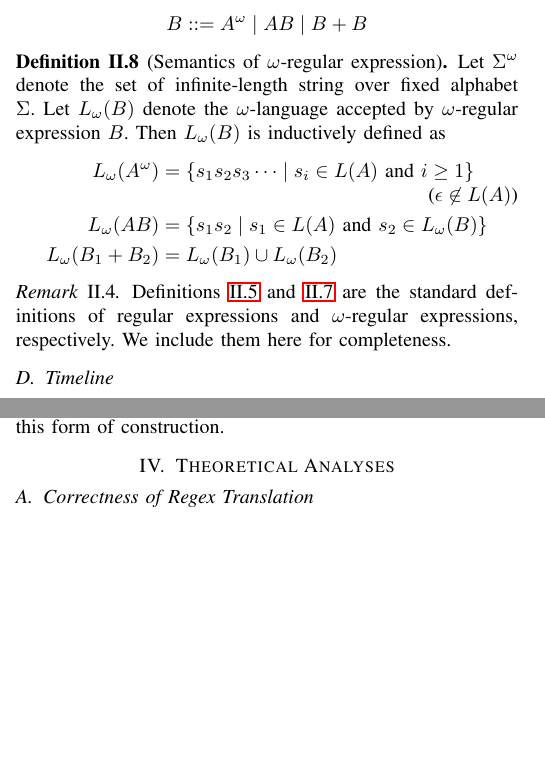
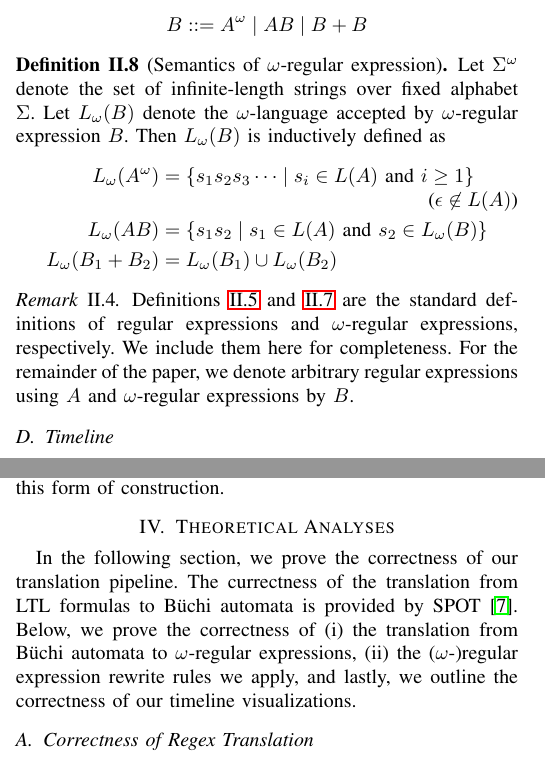
Before and after one commit to runmingl/ltl-explainability, a LaTeX paper (paper/main.tex): two parts of the columns of pages 2 and 4 of 10, joined at a grey line, cut so that both start at the same text, the shorter picture padded with empty space. Compiled offline with pdfLaTeX; a missing font is replaced by an installed copy or a similar font; a LaTeX package or settings file that is missing is left out.

Commit message:
more typos and reviewer comments

```diff
--- a/paper/main.tex
+++ b/paper/main.tex
@@ -201,7 +201,7 @@ First, we provide the definition and semantics for \ltl. In the following subsec
     \end{align*}
 \end{definition}
 \begin{definition}[Semantics of $\omega$-regular expression]\label{def:omega-semantics}
-    Let $\Sigma^{\omega}$ denote the set of infinite-length string over fixed alphabet $\Sigma$. Let $L_{\omega}(B)$ denote the $\omega$-language accepted by $\omega$-regular expression $B$. Then $L_{\omega}(B)$ is inductively defined as
+    Let $\Sigma^{\omega}$ denote the set of infinite-length strings over fixed alphabet $\Sigma$. Let $L_{\omega}(B)$ denote the $\omega$-language accepted by $\omega$-regular expression $B$. Then $L_{\omega}(B)$ is inductively defined as
     \begin{align*}
         L_{\omega}(A^{\omega}) & = \{s_1s_2s_3\cdots \mid s_i \in L(A) \text{ and } i \ge 1\} \tag{$\epsilon
          \not\in L(A)$} \\
@@ -211,7 +211,7 @@ First, we provide the definition and semantics for \ltl. In the following subsec
 \end{definition}
 
 \begin{remark}
-  \Cref{def:regex,def:omega-regex} are the standard definitions of regular expressions and $\omega$-regular expressions, respectively. We include them here for completeness.
+  \Cref{def:regex,def:omega-regex} are the standard definitions of regular expressions and $\omega$-regular expressions, respectively.  We include them here for completeness. For the remainder of the paper, we denote arbitrary regular expressions using $A$ and $\omega$-regular expressions by $B$.
 \end{remark}
 
 \subsection{Timeline}\label{sec:timeline}
@@ -651,6 +651,7 @@ where $A_i$ are regular expressions, $A_{2i-1}$ could be $\epsilon$, and $\epsil
 \end{figure}
 
 \section{Theoretical Analyses} \label{sec:analysis}
+In the following section, we prove the correctness of our translation pipeline. The currectness of the translation from LTL formulas to \Buchi automata is provided by SPOT~\cite{Dur22}. Below, we prove the correctness of (i) the translation from \Buchi automata to $\omega$-regular expressions, (ii) the ($\omega$-)regular expression rewrite rules we apply, and lastly, we outline the correctness of our timeline visualizations.
 \subsection{Correctness of Regex Translation}
 \begin{lemma}
     % reduce_nfa does its input to output behaviour
```
Also changed, not shown: paper/main.tex (8 more changed lines).
